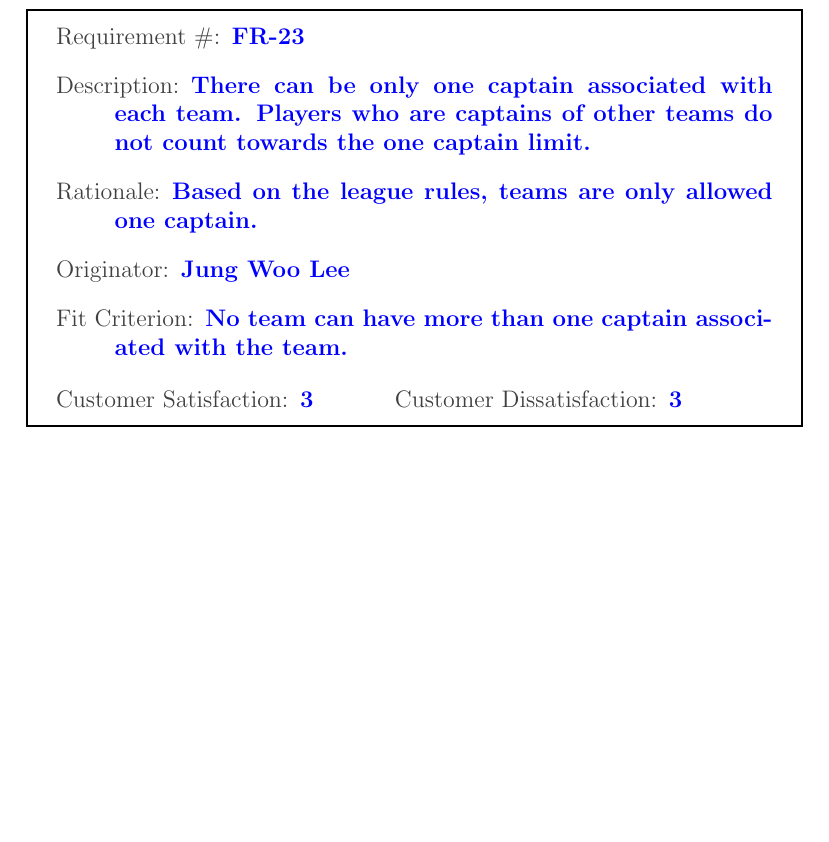
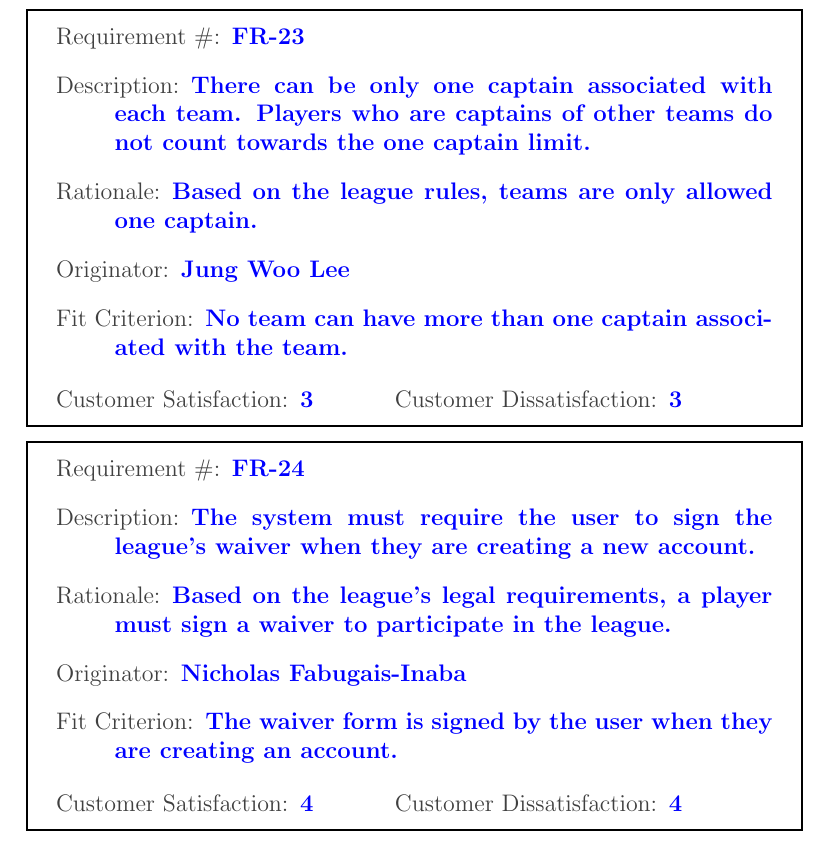
Before and after one commit to Nicholas-Fabugais-Inaba/Sandlot, a LaTeX document (docs/SRS-Volere/SRS.tex): part of page 32 of 65 before the commit and part of page 32 of 66 after it, cut so that both start at the same text, the shorter picture padded with empty space. Compiled offline with pdfLaTeX.

Commit message:
added functional waiver requirement closes #68

```diff
--- a/docs/SRS-Volere/SRS.tex
+++ b/docs/SRS-Volere/SRS.tex
@@ -828,6 +828,19 @@ All necessary parts of this section were covered in section 6.
     {\reqdissat 3}
 \end{myreq}
 
+\begin{myreq}
+  \reqno FR-24
+  \reqdesc The system must require the user to sign the league's waiver when they
+  are creating a new account.
+  \reqrat Based on the league's legal requirements, a player must sign a waiver
+  to participate in the league.
+  \reqorig Nicholas Fabugais-Inaba
+  \reqfit The waiver form is signed by the user when they are creating an account.
+  \twoinline
+    {\reqsatis 4}
+    {\reqdissat 4}
+\end{myreq}
+
 \section{Look and Feel Requirements}
 \subsection{Appearance Requirements}
 
```
